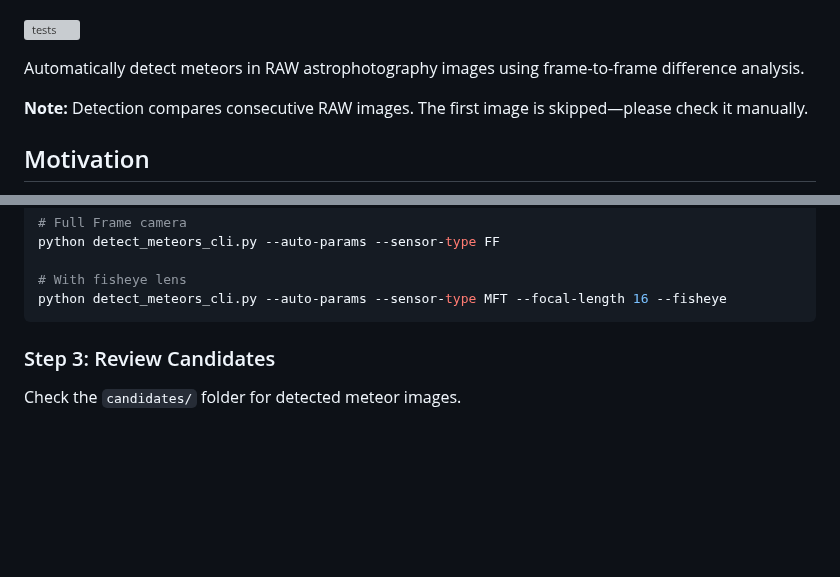
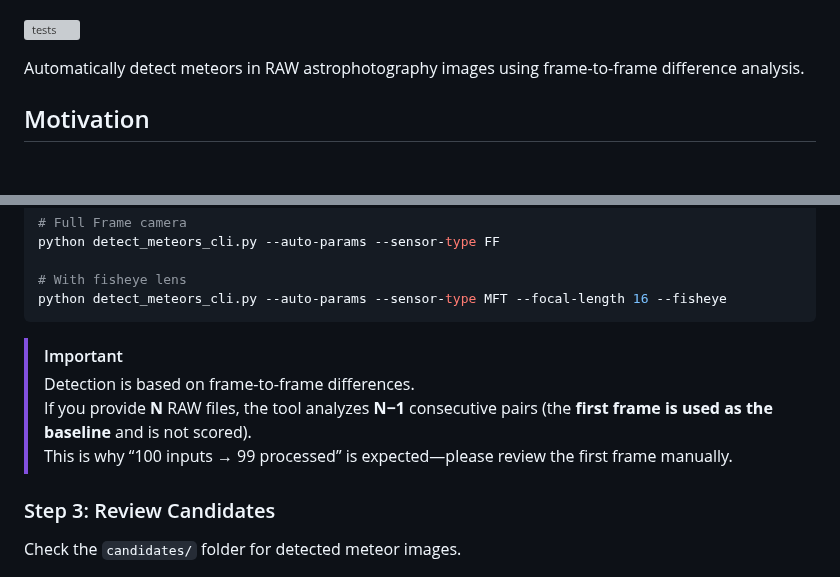
Before and after one commit to shin3tky/detect_meteors, a Markdown page: README.md, 2 parts joined by grey strips. Drawn GitHub-style; blank space fills up the shorter version; grey boxes are pictures that could not be loaded.

Commit message:
The introductory note has been moved to the Quick Start section as an important item.

````diff
--- a/README.md
+++ b/README.md
@@ -5,8 +5,6 @@
 [![tests](https://github.com/shin3tky/detect_meteors/actions/workflows/python-test.yml/badge.svg)](https://github.com/shin3tky/detect_meteors/actions/workflows/python-test.yml)
 
 Automatically detect meteors in RAW astrophotography images using frame-to-frame difference analysis.
-
-**Note:** Detection compares consecutive RAW images. The first image is skipped—please check it manually.
 
 ## Motivation
 
@@ -59,6 +57,11 @@ python detect_meteors_cli.py --auto-params --sensor-type FF
 # With fisheye lens
 python detect_meteors_cli.py --auto-params --sensor-type MFT --focal-length 16 --fisheye
 ```
+
+> [!IMPORTANT]
+> Detection is based on frame-to-frame differences.
+> If you provide **N** RAW files, the tool analyzes **N−1** consecutive pairs (the **first frame is used as the baseline** and is not scored).
+> This is why “100 inputs → 99 processed” is expected—please review the first frame manually.
 
 ### Step 3: Review Candidates
 
````
